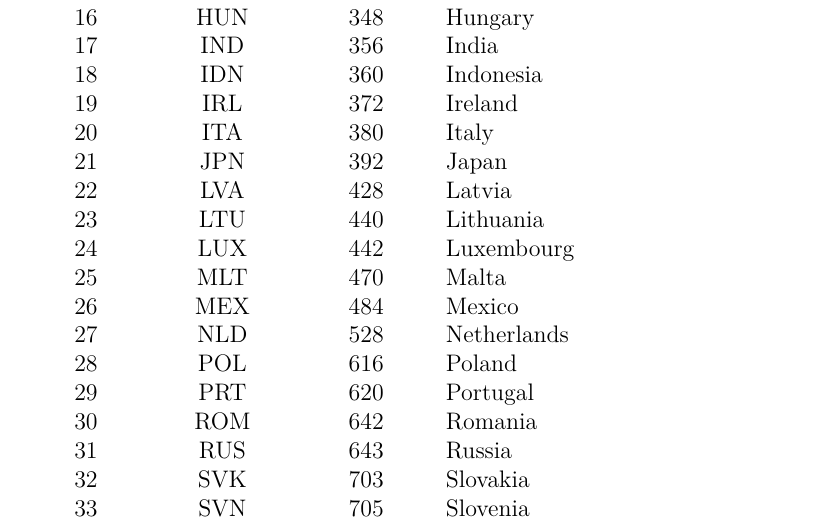
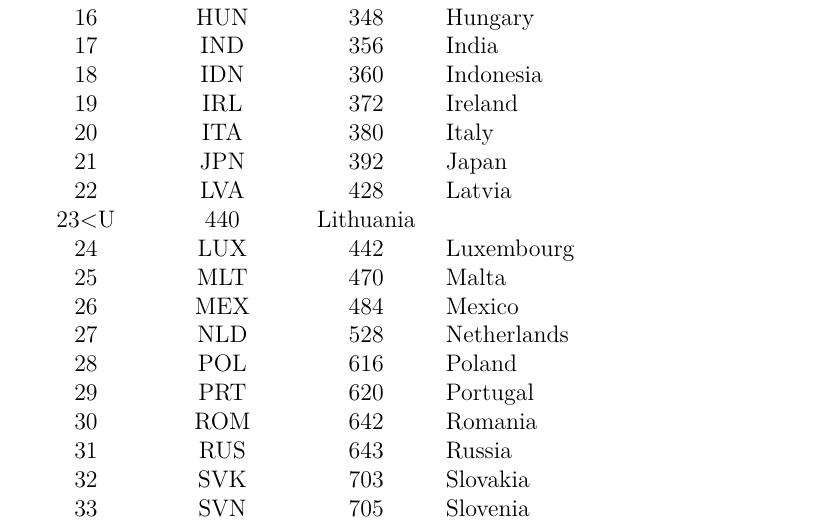
Before and after one commit to konstantinstadler/web_db_mrio, a LaTeX document (main.tex, which reads dev_agg.tex): part of page 8 of 17, cut so that both start at the same text. Compiled offline with pdfLaTeX.

Commit message:
edited dev_agg.tex

```diff
--- a/dev_agg.tex
+++ b/dev_agg.tex
@@ -29,7 +29,7 @@ Due to the European focus of most EE MRIO projects, the Common Classification in
 20&ITA & 380 & Italy\\
 21&JPN & 392 & Japan\\
 22&LVA & 428 & Latvia\\
-23&LTU & 440 & Lithuania\\
+23<U & 440 & Lithuania\\
 24&LUX & 442 & Luxembourg\\
 25&MLT & 470 & Malta\\
 26&MEX & 484 & Mexico\\
```
Also changed, not shown: dev_agg.tex (4 more changed lines).
